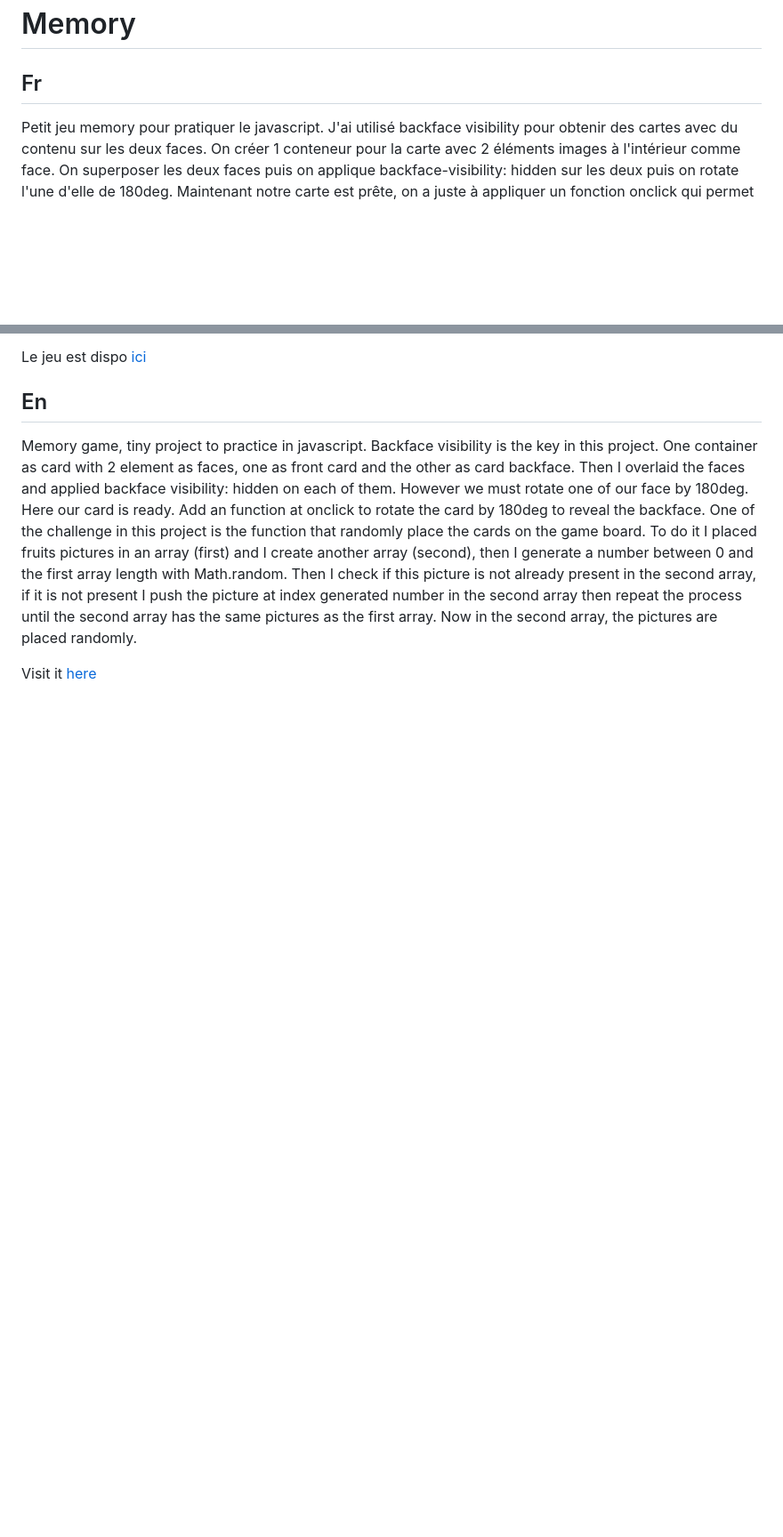
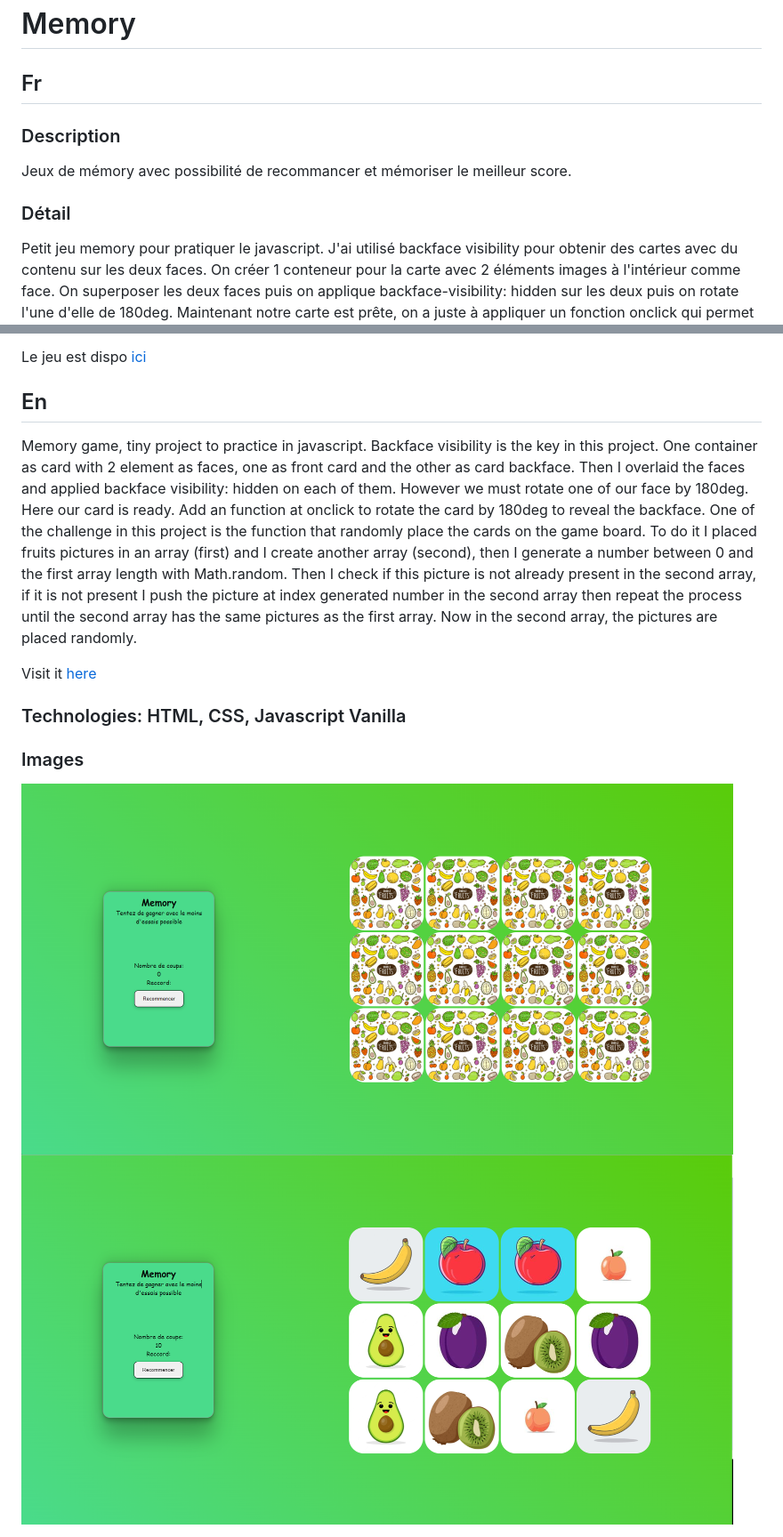
Before and after one commit to SebLau02/Memory, a Markdown page: README.md, 2 parts joined by grey strips. Shown: that part at 89% size. Drawn GitHub-style; pictures changed too: illustration/memory1-2.png (added), illustration/memory2-2.png (added); blank space fills up the shorter version.

Commit message:
ajout images au readme

```diff
--- a/README.md
+++ b/README.md
@@ -1,6 +1,12 @@
 # Memory
 
 ## Fr
+
+### Description
+
+Jeux de mémory avec possibilité de recommancer et mémoriser le meilleur score.
+
+### Détail
 
 Petit jeu memory pour pratiquer le javascript.
 J'ai utilisé backface visibility pour obtenir des cartes avec du contenu sur les deux faces.
@@ -16,3 +22,10 @@ Backface visibility is the key in this project. One container as card with 2 ele
 One of the challenge in this project is the function that randomly place the cards on the game board. To do it I placed fruits pictures in an array (first) and I create another array (second), then I generate a number between 0 and the first array length with Math.random. Then I check if this picture is not already present in the second array, if it is not present I push the picture at index generated number in the second array then repeat the process until the second array has the same pictures as the first array. Now in the second array, the pictures are placed randomly.
 
 Visit it [here](https://seblau02.github.io/Memory/)
+
+### Technologies: HTML, CSS, Javascript Vanilla
+
+### Images
+
+<img src="illustration/memory1-2.png" alt="recto" width="800">
+<img src="illustration/memory2-2.png" alt="verso" width="800">
```
